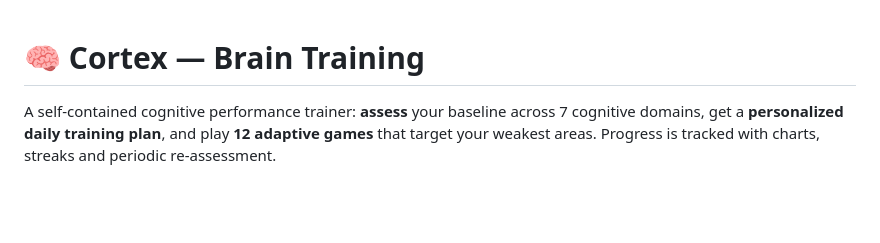
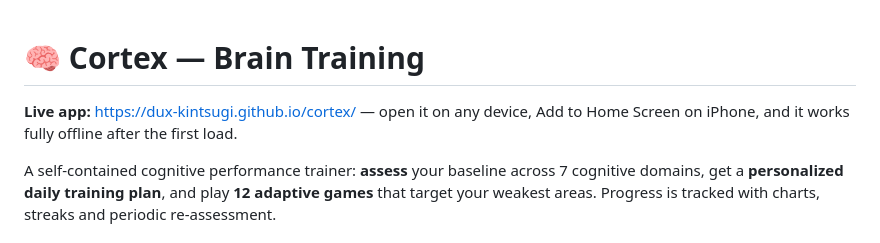
Before and after one commit to dux-kintsugi/cortex, a Markdown page: README.md, the part around the change. GitHub-like rendering; blank space fills up the shorter version.

Commit message:
README: add live GitHub Pages URL
Co-Authored-By: Claude Fable 5 <noreply@anthropic.com>

```diff
--- a/README.md
+++ b/README.md
@@ -1,4 +1,7 @@
 # 🧠 Cortex — Brain Training
+
+**Live app:** https://dux-kintsugi.github.io/cortex/ — open it on any device,
+Add to Home Screen on iPhone, and it works fully offline after the first load.
 
 A self-contained cognitive performance trainer: **assess** your baseline across 7
 cognitive domains, get a **personalized daily training plan**, and play **12 adaptive
```
